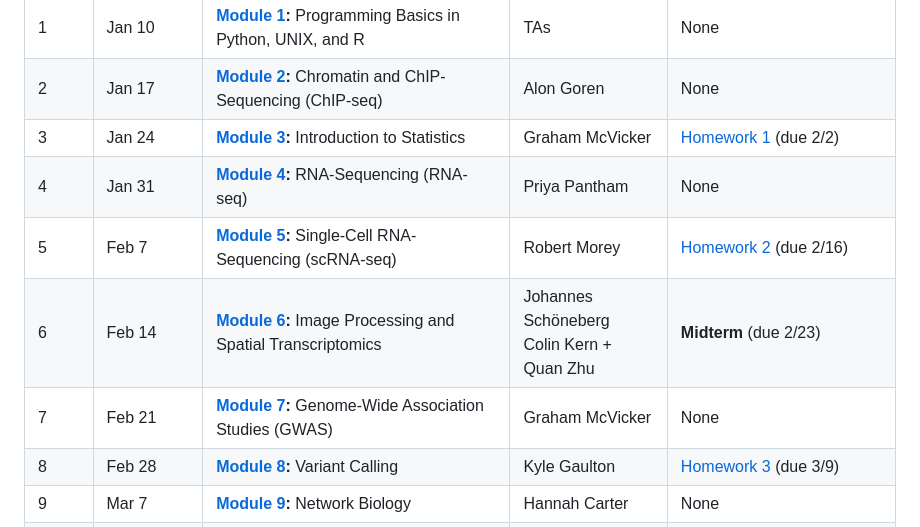
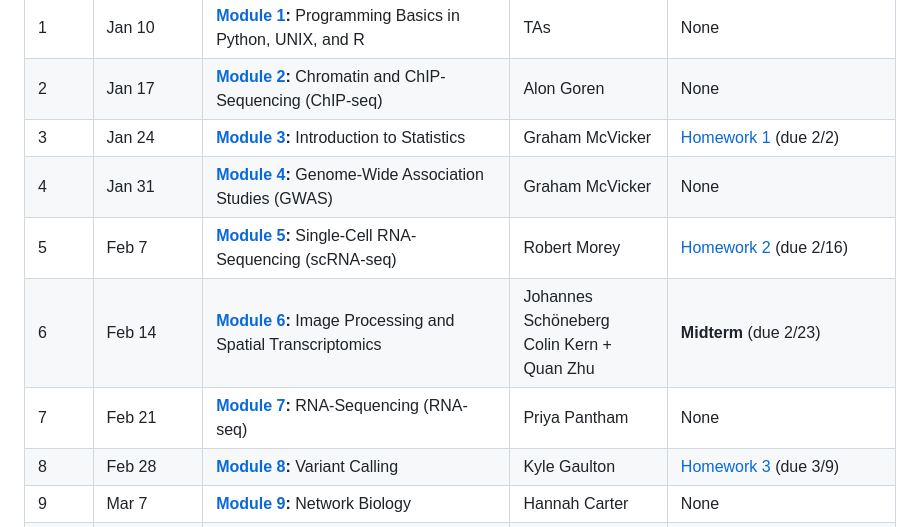
Before and after one commit to biom262/cmm262-2023, a Markdown page: README.md, the part around the change. Rendered like a GitHub page.

Commit message:
Update README.md
Swapped schedule for Priya and Graham

```diff
--- a/README.md
+++ b/README.md
@@ -17,10 +17,10 @@ Check out [the course syllabus](CMM262-Syllabus-2023.md) for more details.
 | 1    | Jan 10  | **[Module 1](module-1-programming):** Programming Basics in Python, UNIX, and R  | TAs                                          | None                                       |
 | 2    | Jan 17  | **[Module 2](module-2-chipseq):** Chromatin and ChIP-Sequencing (ChIP-seq)       | Alon Goren                                   | None                                       |
 | 3    | Jan 24  | **[Module 3](module-3-statistics):** Introduction to Statistics                  | Graham McVicker                              | [Homework 1](hw/hw1) (due 2/2)            |
-| 4    | Jan 31  | **[Module 4](module-4-rnaseq):** RNA-Sequencing (RNA-seq)                        | Priya Pantham                                | None                                       |
+| 4    | Jan 31  | **[Module 4](module-4-gwas):** Genome-Wide Association Studies (GWAS)                        | Graham McVicker                              | None                                       |
 | 5    | Feb 7   | **[Module 5](module-5-scrnaseq):** Single-Cell RNA-Sequencing (scRNA-seq)        | Robert Morey                                 | [Homework 2](hw/hw2) (due 2/16)            |
 | 6    | Feb 14  | **[Module 6](module-6-spatialtx):** Image Processing and Spatial Transcriptomics | Johannes Schöneberg<br>Colin Kern + Quan Zhu | **Midterm** (due 2/23)                     |
-| 7    | Feb 21  | **[Module 7](module-7-gwas):** Genome-Wide Association Studies (GWAS)            | Graham McVicker                              | None             |
+| 7    | Feb 21  | **[Module 7](module-7-rnaseq):** RNA-Sequencing (RNA-seq)            | Priya Pantham                                | None             |
 | 8    | Feb 28  | **[Module 8](module-8-variantcalling):** Variant Calling                         | Kyle Gaulton                                 | [Homework 3](hw/hw3) (due 3/9)                                       |
 | 9    | Mar 7   | **[Module 9](module-9-networks):** Network Biology                               | Hannah Carter                                | None                                       |
 | 10   | Mar 14  | **[Module 10](module-10-popgen):** Population Genetics                           | Nicholas Schork<br>Andrew Schork             | None                                       |
```
